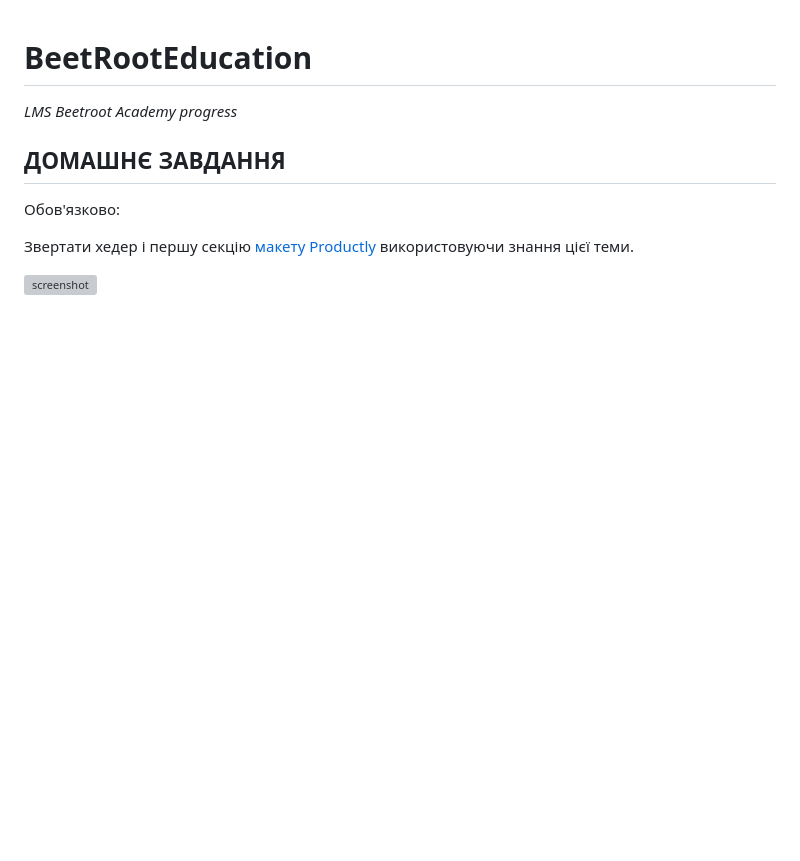
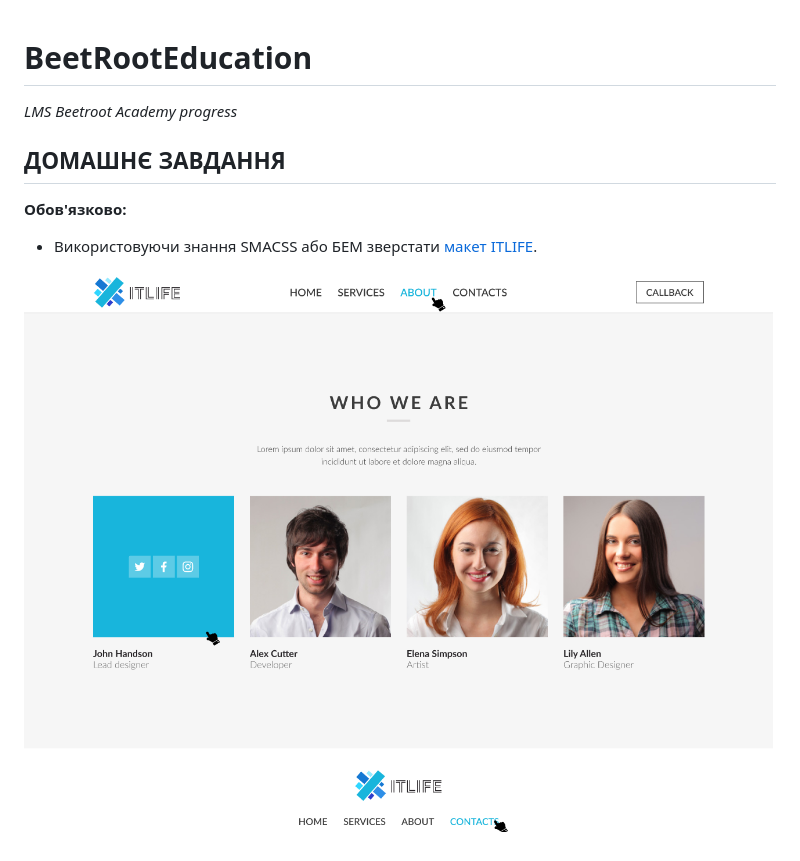
Before and after one commit to sergeiown/BeetRootEducationLesson10, a Markdown page: README.md, the part around the change. Drawn GitHub-style; pictures changed too: img/screen-itlife.png (added); blank space fills up the shorter version; grey boxes are pictures that could not be loaded.

```diff
--- a/README.md
+++ b/README.md
@@ -4,8 +4,8 @@ _LMS Beetroot Academy progress_
 
 ## ДОМАШНЄ ЗАВДАННЯ
 
-Обов'язково:
+**Обов'язково:**
 
-Звертати хедер і першу секцію [макету Productly](https://www.figma.com/file/dAQCcc53GQ81O4phXyxT09/Productly) використовуючи знання цієї теми.
+- Використовуючи знання SMACSS або БЕМ зверстати [макет ITLIFE](https://www.figma.com/file/VzBjv0ge3VjeLIbAsLgfsK/css-methodology).
 
-![screenshot](./img/productly.png)
+![screenshot](./img/screen-itlife.png)
```
